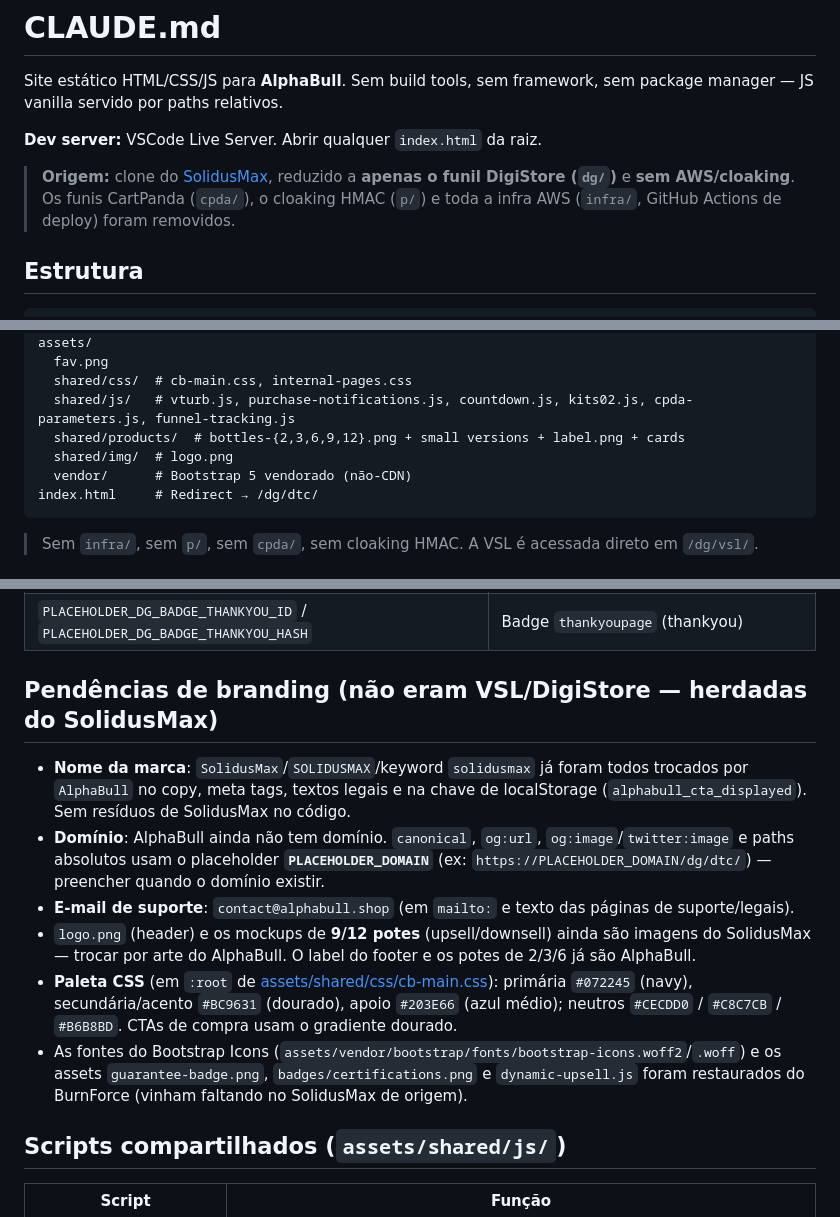
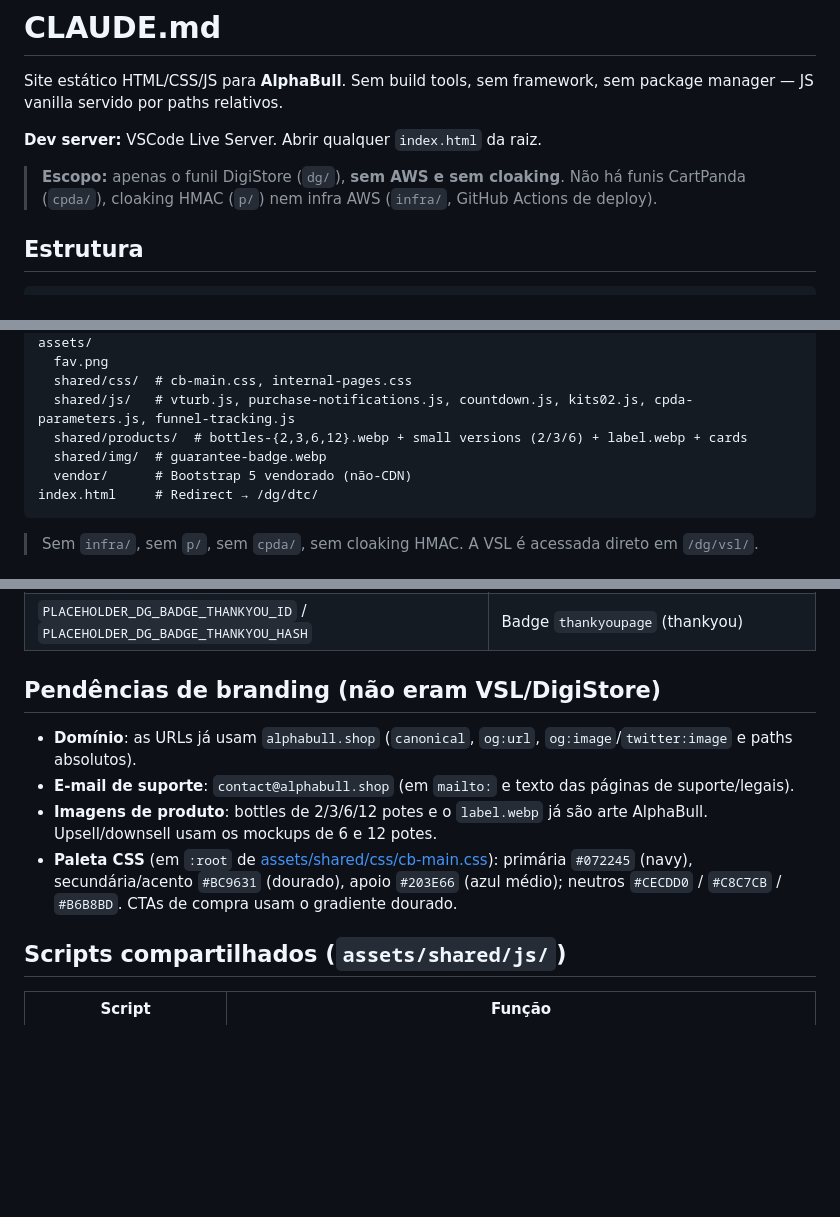
Before and after one commit to guttovms-mxm/AlphaForce, a Markdown page: CLAUDE.md, 3 parts joined by grey strips. GitHub-like rendering; blank space fills up the shorter version.

Commit message:
Remove SolidusMax references and update project docs

````diff
--- a/CLAUDE.md
+++ b/CLAUDE.md
@@ -4,7 +4,7 @@ Site estático HTML/CSS/JS para **AlphaBull**. Sem build tools, sem framework, s
 
 **Dev server:** VSCode Live Server. Abrir qualquer `index.html` da raiz.
 
-> **Origem:** clone do [SolidusMax](https://github.com/guttovms-mxm/SolidusMax), reduzido a **apenas o funil DigiStore (`dg/`)** e **sem AWS/cloaking**. Os funis CartPanda (`cpda/`), o cloaking HMAC (`p/`) e toda a infra AWS (`infra/`, GitHub Actions de deploy) foram removidos.
+> **Escopo:** apenas o funil DigiStore (`dg/`), **sem AWS e sem cloaking**. Não há funis CartPanda (`cpda/`), cloaking HMAC (`p/`) nem infra AWS (`infra/`, GitHub Actions de deploy).
 
 ## Estrutura
 
@@ -21,8 +21,8 @@ assets/
   fav.png
   shared/css/  # cb-main.css, internal-pages.css
   shared/js/   # vturb.js, purchase-notifications.js, countdown.js, kits02.js, cpda-parameters.js, funnel-tracking.js
-  shared/products/  # bottles-{2,3,6,9,12}.png + small versions + label.png + cards
-  shared/img/  # logo.png
+  shared/products/  # bottles-{2,3,6,12}.webp + small versions (2/3/6) + label.webp + cards
+  shared/img/  # guarantee-badge.webp
   vendor/      # Bootstrap 5 vendorado (não-CDN)
 index.html     # Redirect → /dg/dtc/
 ```
@@ -63,14 +63,12 @@ Todos os IDs reais de VSL e DigiStore foram substituídos por placeholders. Busc
 | `PLACEHOLDER_DG_BADGE_SALES_ID` / `PLACEHOLDER_DG_BADGE_SALES_HASH` | Badge `salespage` (vsl, dtc, upsell1, downsell1, downsell2) |
 | `PLACEHOLDER_DG_BADGE_THANKYOU_ID` / `PLACEHOLDER_DG_BADGE_THANKYOU_HASH` | Badge `thankyoupage` (thankyou) |
 
-## Pendências de branding (não eram VSL/DigiStore — herdadas do SolidusMax)
+## Pendências de branding (não eram VSL/DigiStore)
 
-- **Nome da marca**: `SolidusMax`/`SOLIDUSMAX`/keyword `solidusmax` já foram todos trocados por `AlphaBull` no copy, meta tags, textos legais e na chave de localStorage (`alphabull_cta_displayed`). Sem resíduos de SolidusMax no código.
-- **Domínio**: AlphaBull ainda não tem domínio. `canonical`, `og:url`, `og:image`/`twitter:image` e paths absolutos usam o placeholder **`PLACEHOLDER_DOMAIN`** (ex: `https://PLACEHOLDER_DOMAIN/dg/dtc/`) — preencher quando o domínio existir.
+- **Domínio**: as URLs já usam `alphabull.shop` (`canonical`, `og:url`, `og:image`/`twitter:image` e paths absolutos).
 - **E-mail de suporte**: `contact@alphabull.shop` (em `mailto:` e texto das páginas de suporte/legais).
-- `logo.png` (header) e os mockups de **9/12 potes** (upsell/downsell) ainda são imagens do SolidusMax — trocar por arte do AlphaBull. O label do footer e os potes de 2/3/6 já são AlphaBull.
+- **Imagens de produto**: bottles de 2/3/6/12 potes e o `label.webp` já são arte AlphaBull. Upsell/downsell usam os mockups de 6 e 12 potes.
 - **Paleta CSS** (em `:root` de [assets/shared/css/cb-main.css](assets/shared/css/cb-main.css)): primária `#072245` (navy), secundária/acento `#BC9631` (dourado), apoio `#203E66` (azul médio); neutros `#CECDD0` / `#C8C7CB` / `#B6B8BD`. CTAs de compra usam o gradiente dourado.
-- As fontes do Bootstrap Icons (`assets/vendor/bootstrap/fonts/bootstrap-icons.woff2`/`.woff`) e os assets `guarantee-badge.png`, `badges/certifications.png` e `dynamic-upsell.js` foram restaurados do BurnForce (vinham faltando no SolidusMax de origem).
 
 ## Scripts compartilhados (`assets/shared/js/`)
 
````
